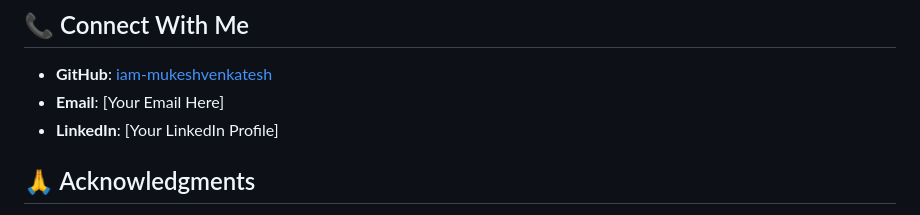
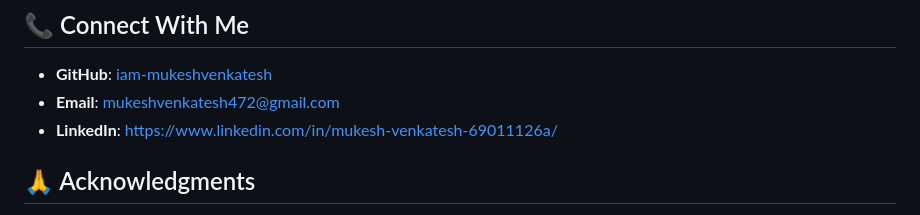
Before and after one commit to iam-mukeshvenkatesh/Portfolio-website, a Markdown page: README.md, the part around the change. Drawn GitHub-style.

Commit message:
Update contact information in README.md

```diff
--- a/README.md
+++ b/README.md
@@ -160,8 +160,8 @@ Feel free to fork this repository and customize it for your own portfolio!
 ## 📞 Connect With Me
 
 - **GitHub**: [iam-mukeshvenkatesh](https://github.com/iam-mukeshvenkatesh)
-- **Email**: [Your Email Here]
-- **LinkedIn**: [Your LinkedIn Profile]
+- **Email**: mukeshvenkatesh472@gmail.com
+- **LinkedIn**: https://www.linkedin.com/in/mukesh-venkatesh-69011126a/
 
 ## 🙏 Acknowledgments
 
```
